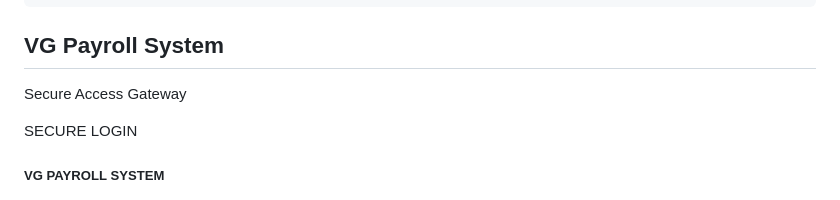
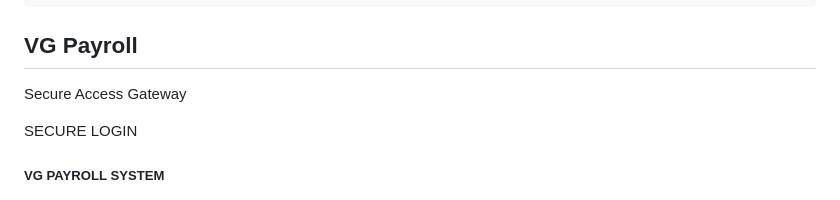
Before and after one commit to VGFreightageDomestics/VG-Payroll-System, a Markdown page: README.md, the part around the change. Drawn GitHub-style.

Commit message:
Update header from 'VG Payroll System' to 'VG Payroll'

```diff
--- a/README.md
+++ b/README.md
@@ -180,7 +180,7 @@
 
 <div id="loginOverlay">
     <div class="login-box">
-        <h2 class="fw-bold mb-1" style="color:var(--bank-dark)">VG Payroll System</h2>
+        <h2 class="fw-bold mb-1" style="color:var(--bank-dark)">VG Payroll</h2>
         <p class="text-muted small mb-4">Secure Access Gateway</p>
         <input type="email" id="loginEmail" class="form-control modern-input mb-3" placeholder="Email Address">
         <input type="password" id="loginPass" class="form-control modern-input mb-4" placeholder="Password">
```
